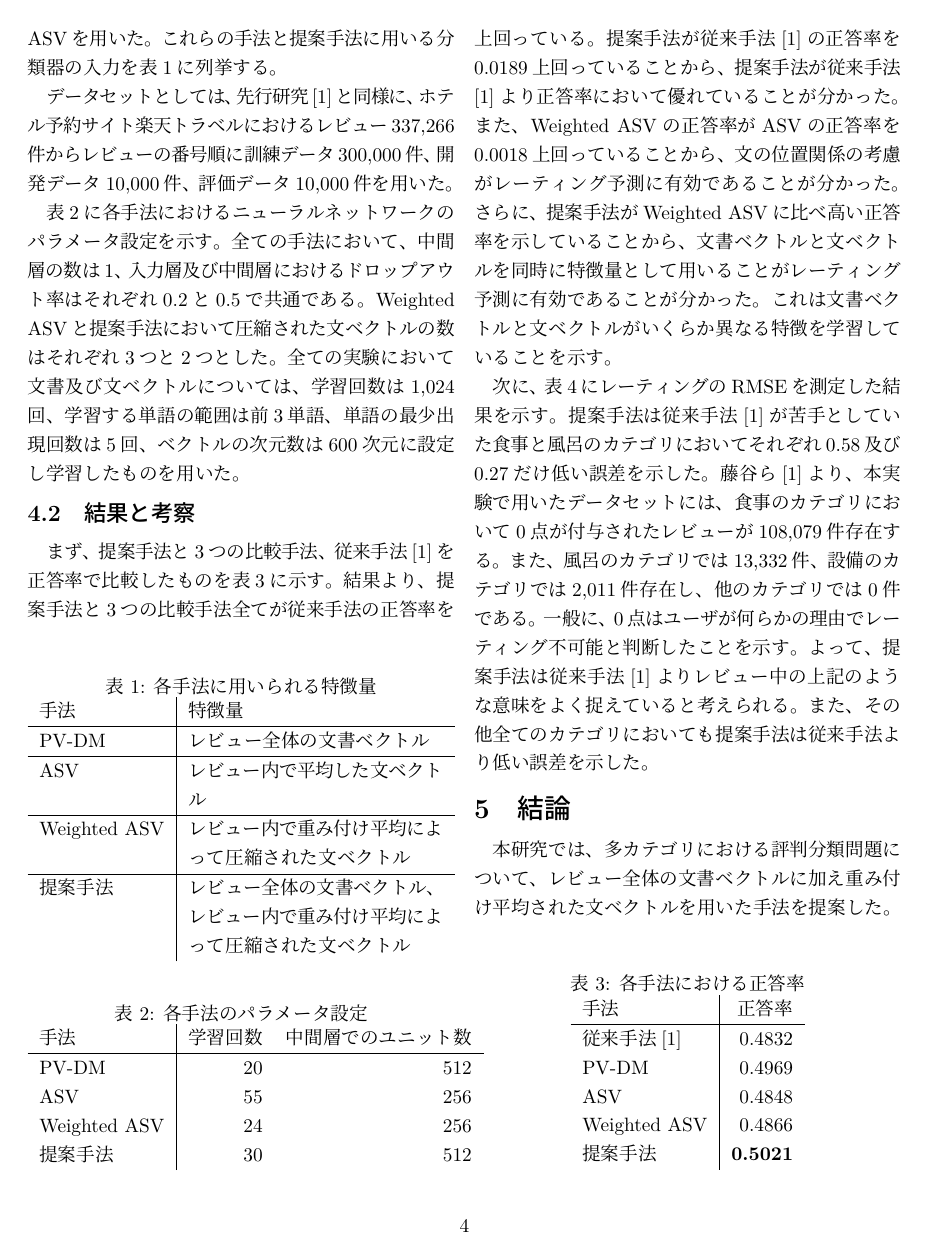
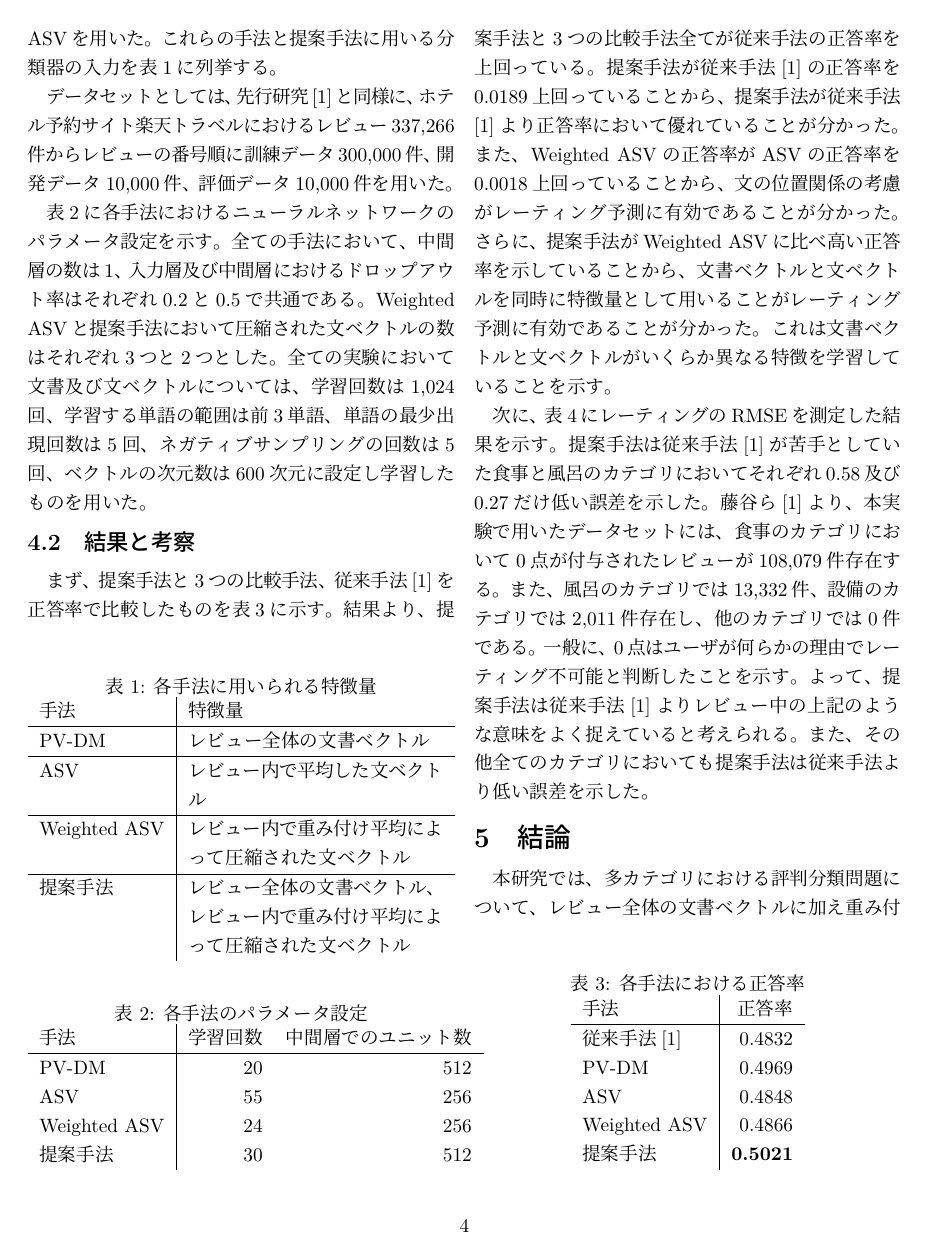
Before and after one commit to ytoyama/bachelor_thesis, a LaTeX document (nlp/nlp.tex): page 4 of 5. Compiled offline with LuaLaTeX; a LaTeX package or settings file that is missing is left out.

Commit message:
Note about number of times of negative sampling

```diff
--- a/nlp/nlp.tex
+++ b/nlp/nlp.tex
@@ -352,7 +352,8 @@ ASV (Averaged Sentence Vector)とWeighted ASVを用いた。
 Weighted ASVと提案手法において圧縮された文ベクトルの数はそれぞれ3つと2つとした。
 全ての実験において文書及び文ベクトルについては、
 学習回数は1,024回、学習する単語の範囲は前3単語、単語の最少出現回数は5回、
-ベクトルの次元数は600次元に設定し学習したものを用いた。
+ネガティブサンプリングの回数は5回、ベクトルの次元数は600次元に
+設定し学習したものを用いた。
 
 \begin{table}[b!]
   \caption{各手法のパラメータ設定}
```
Also changed, not shown: nlp/nlp.pdf.
